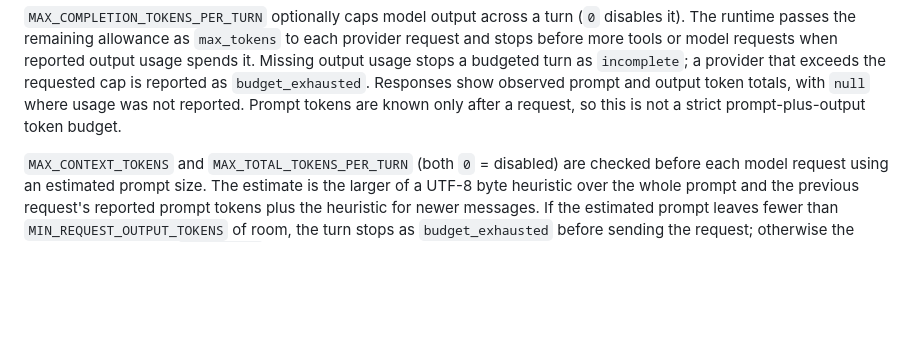
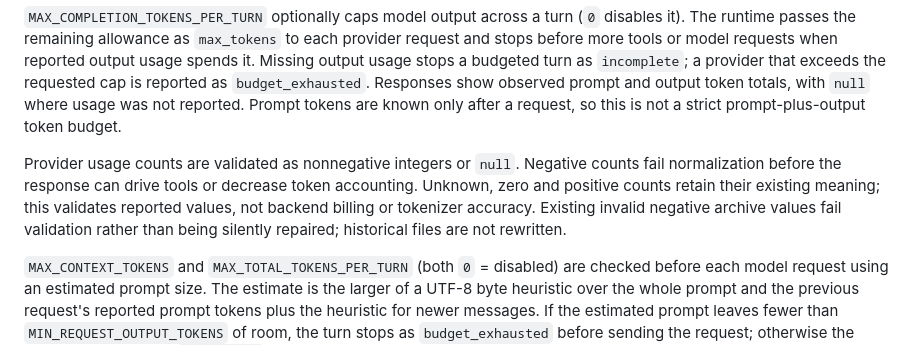
Before and after one commit to jorj-pineda/agent-harness, a Markdown page: README.md, the part around the change. Drawn GitHub-style; blank space fills up the shorter version.

Commit message:
Document malformed usage rejection and archive compatibility

```diff
--- a/README.md
+++ b/README.md
@@ -459,6 +459,13 @@ reported output usage spends it. Missing output usage stops a budgeted turn as
 `budget_exhausted`. Responses show observed prompt and output token totals,
 with `null` where usage was not reported. Prompt tokens are known only after
 a request, so this is not a strict prompt-plus-output token budget.
+
+Provider usage counts are validated as nonnegative integers or `null`. Negative
+counts fail normalization before the response can drive tools or decrease token
+accounting. Unknown, zero and positive counts retain their existing meaning;
+this validates reported values, not backend billing or tokenizer accuracy.
+Existing invalid negative archive values fail validation rather than being
+silently repaired; historical files are not rewritten.
 
 `MAX_CONTEXT_TOKENS` and `MAX_TOTAL_TOKENS_PER_TURN` (both `0` = disabled) are
 checked before each model request using an estimated prompt size. The estimate
```
Also changed, not shown: roadmap.md (+11 -0 lines).
